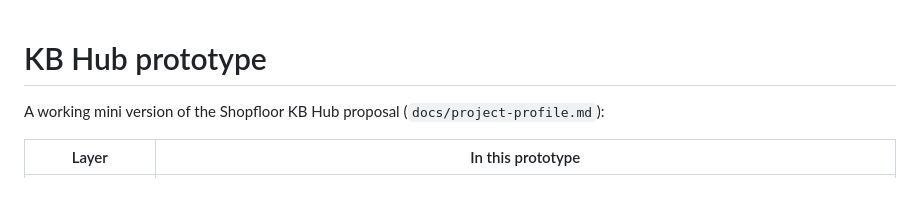
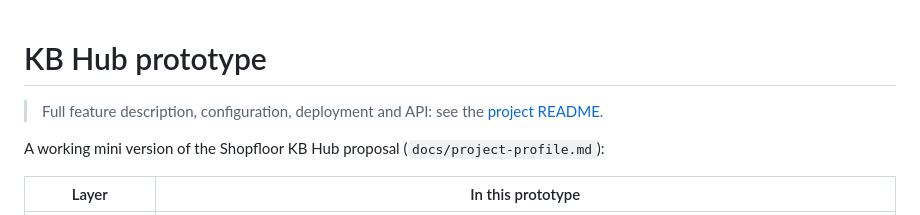
Before and after one commit to ianyian/ozKB, a Markdown page: prototype/README.md, the part around the change. Rendered like a GitHub page; blank space fills up the shorter version.

```diff
--- a/prototype/README.md
+++ b/prototype/README.md
@@ -1,4 +1,6 @@
 # KB Hub prototype
+
+> Full feature description, configuration, deployment and API: see the [project README](../README.md).
 
 A working mini version of the Shopfloor KB Hub proposal (`docs/project-profile.md`):
 
```
Also changed, not shown: README.md (added, +281 -0 lines).
